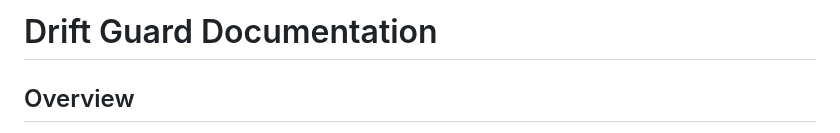
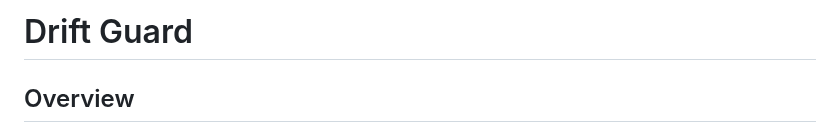
Before and after one commit to kiplangatkorir/driftguard, a Markdown page: documentation.md, the part around the change. Rendered like a GitHub page.

```diff
--- a/documentation.md
+++ b/documentation.md
@@ -1,4 +1,4 @@
-# Drift Guard Documentation
+# Drift Guard
 
 ## Overview
 Drift Guard is a Python package that helps you monitor machine learning models in production for data drift and performance degradation. It provides automated monitoring, drift detection, and alerting capabilities with minimal setup required.
```
